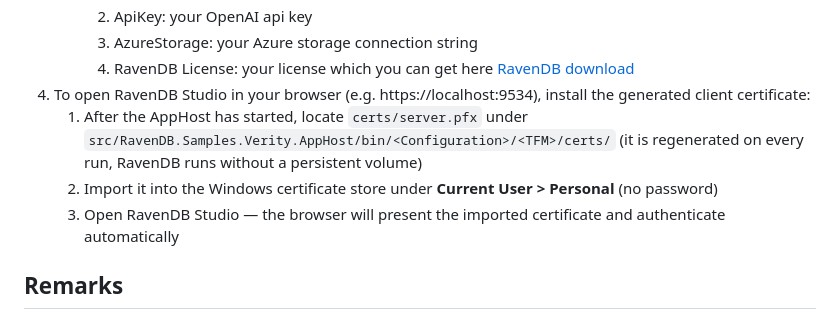
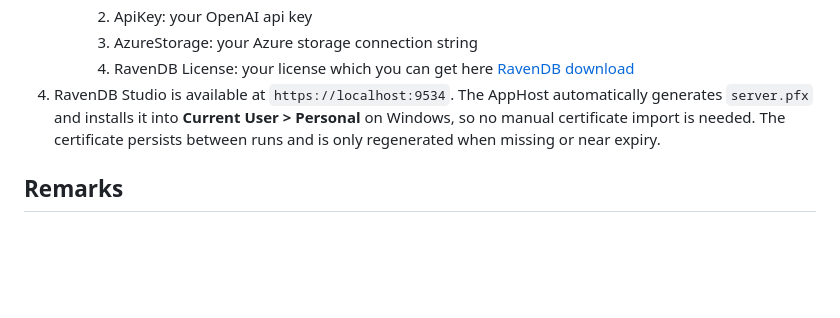
Before and after one commit to ravendb/samples-verity, a Markdown page: README.md, the part around one of its changes. Rendered like a GitHub page; blank space fills up the shorter version.

```diff
--- a/README.md
+++ b/README.md
@@ -59,10 +59,7 @@ A few steps are required to run the application locally.
       1. ApiKey: your OpenAI api key
       1. AzureStorage: your Azure storage connection string
       1. RavenDB License: your license which you can get here [RavenDB download](https://ravendb.net/download)
-1. To open RavenDB Studio in your browser (e.g. https://localhost:9534), install the generated client certificate:
-   1. After the AppHost has started, locate `certs/server.pfx` under `src/RavenDB.Samples.Verity.AppHost/bin/<Configuration>/<TFM>/certs/` (it is regenerated on every run, RavenDB runs without a persistent volume)
-   1. Import it into the Windows certificate store under **Current User > Personal** (no password)
-   1. Open RavenDB Studio — the browser will present the imported certificate and authenticate automatically
+1. RavenDB Studio is available at `https://localhost:9534`. The AppHost automatically generates `server.pfx` and installs it into **Current User > Personal** on Windows, so no manual certificate import is needed. The certificate persists between runs and is only regenerated when missing or near expiry.
 
 ## Remarks
 
```
Also changed, not shown: other parts of README.md (+1 -1 lines).
